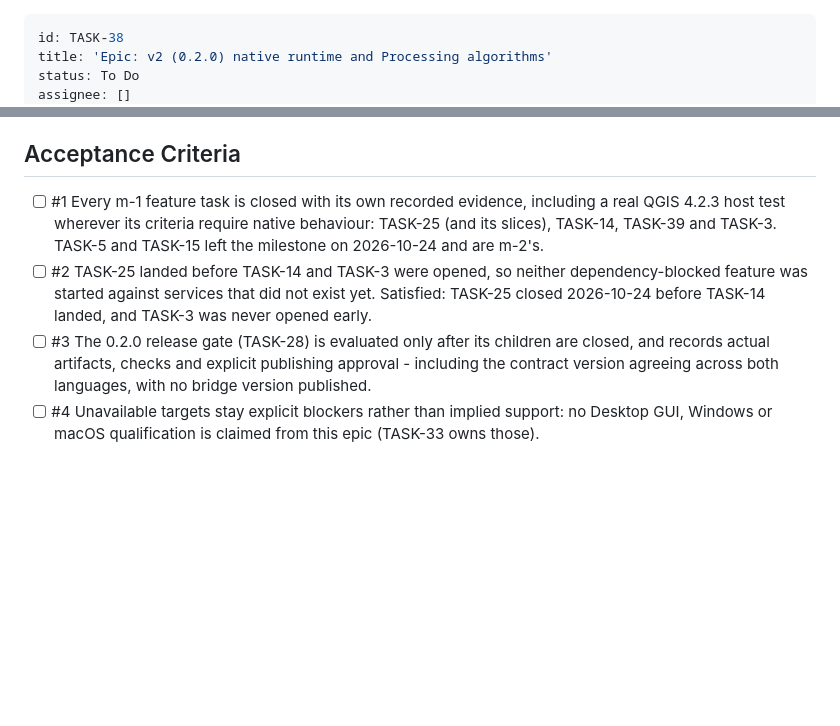
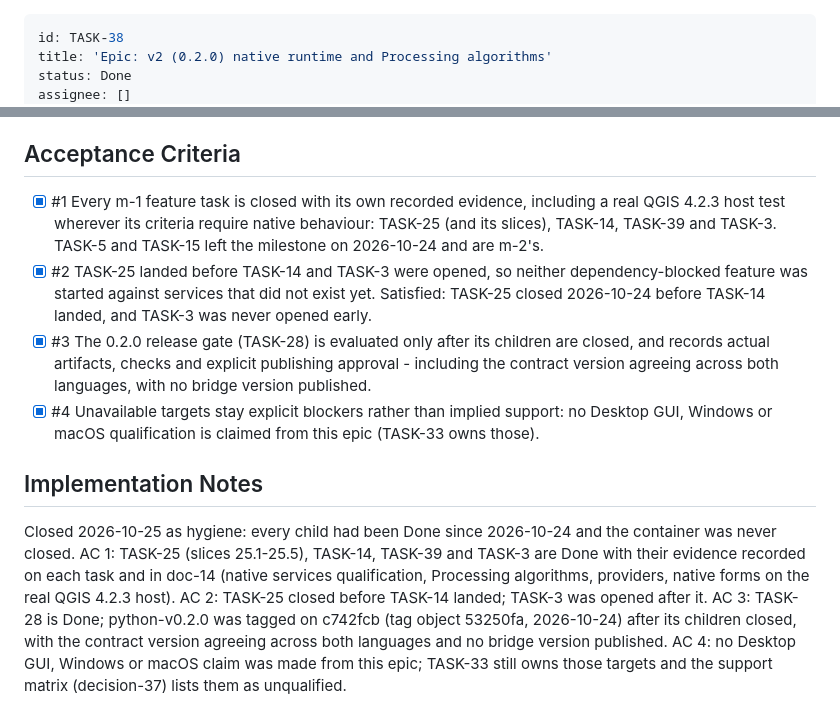
Before and after one commit to Archont561/qgis-sdk, a Markdown page: backlog/tasks/task-38 - Epic-v2-0.2.0-native-runtime-and-Processing-algorithms.md, 2 parts joined by grey strips. Drawn GitHub-style; blank space fills up the shorter version.

Commit message:
docs(backlog): close the m-1 epic TASK-38
Every child (TASK-25 and its slices, TASK-14, TASK-39, TASK-3, the TASK-28
gate that tagged python-v0.2.0) had been Done since 2026-10-24; the
container was never closed. All four criteria are checked from the records
already on those tasks, and m-1's board line says nothing is open.

Co-authored-by: arena-agent <297053741+arena-agent@users.noreply.github.com>

```diff
--- a/backlog/tasks/task-38 - Epic-v2-0.2.0-native-runtime-and-Processing-algorithms.md
+++ b/backlog/tasks/task-38 - Epic-v2-0.2.0-native-runtime-and-Processing-algorithms.md
@@ -1,6 +1,6 @@
 ---
 id: TASK-38
 title: 'Epic: v2 (0.2.0) native runtime and Processing algorithms'
-status: To Do
+status: Done
 assignee: []
 created_date: '2026-10-24 14:14'
@@ -52,8 +52,14 @@ Evidence rule for every increment: pure tests plus a real QGIS 4.2.3 host test w
 
 ## Acceptance Criteria
 <!-- AC:BEGIN -->
-- [ ] #1 Every m-1 feature task is closed with its own recorded evidence, including a real QGIS 4.2.3 host test wherever its criteria require native behaviour: TASK-25 (and its slices), TASK-14, TASK-39 and TASK-3. TASK-5 and TASK-15 left the milestone on 2026-10-24 and are m-2's.
-- [ ] #2 TASK-25 landed before TASK-14 and TASK-3 were opened, so neither dependency-blocked feature was started against services that did not exist yet. Satisfied: TASK-25 closed 2026-10-24 before TASK-14 landed, and TASK-3 was never opened early.
-- [ ] #3 The 0.2.0 release gate (TASK-28) is evaluated only after its children are closed, and records actual artifacts, checks and explicit publishing approval - including the contract version agreeing across both languages, with no bridge version published.
-- [ ] #4 Unavailable targets stay explicit blockers rather than implied support: no Desktop GUI, Windows or macOS qualification is claimed from this epic (TASK-33 owns those).
+- [x] #1 Every m-1 feature task is closed with its own recorded evidence, including a real QGIS 4.2.3 host test wherever its criteria require native behaviour: TASK-25 (and its slices), TASK-14, TASK-39 and TASK-3. TASK-5 and TASK-15 left the milestone on 2026-10-24 and are m-2's.
+- [x] #2 TASK-25 landed before TASK-14 and TASK-3 were opened, so neither dependency-blocked feature was started against services that did not exist yet. Satisfied: TASK-25 closed 2026-10-24 before TASK-14 landed, and TASK-3 was never opened early.
+- [x] #3 The 0.2.0 release gate (TASK-28) is evaluated only after its children are closed, and records actual artifacts, checks and explicit publishing approval - including the contract version agreeing across both languages, with no bridge version published.
+- [x] #4 Unavailable targets stay explicit blockers rather than implied support: no Desktop GUI, Windows or macOS qualification is claimed from this epic (TASK-33 owns those).
 <!-- AC:END -->
+
+## Implementation Notes
+
+<!-- SECTION:NOTES:BEGIN -->
+Closed 2026-10-25 as hygiene: every child had been Done since 2026-10-24 and the container was never closed. AC 1: TASK-25 (slices 25.1-25.5), TASK-14, TASK-39 and TASK-3 are Done with their evidence recorded on each task and in doc-14 (native services qualification, Processing algorithms, providers, native forms on the real QGIS 4.2.3 host). AC 2: TASK-25 closed before TASK-14 landed; TASK-3 was opened after it. AC 3: TASK-28 is Done; python-v0.2.0 was tagged on c742fcb (tag object 53250fa, 2026-10-24) after its children closed, with the contract version agreeing across both languages and no bridge version published. AC 4: no Desktop GUI, Windows or macOS claim was made from this epic; TASK-33 still owns those targets and the support matrix (decision-37) lists them as unqualified.
+<!-- SECTION:NOTES:END -->
```
Also changed, not shown: other parts of backlog/tasks/task-38 - Epic-v2-0.2.0-native-runtime-and-Processing-algorithms.md (+1 -1 lines), backlog/milestones/m-1 - 0.2.0-—-native-runtime-and-processing-algorithms.md (+3 -1 lines).
